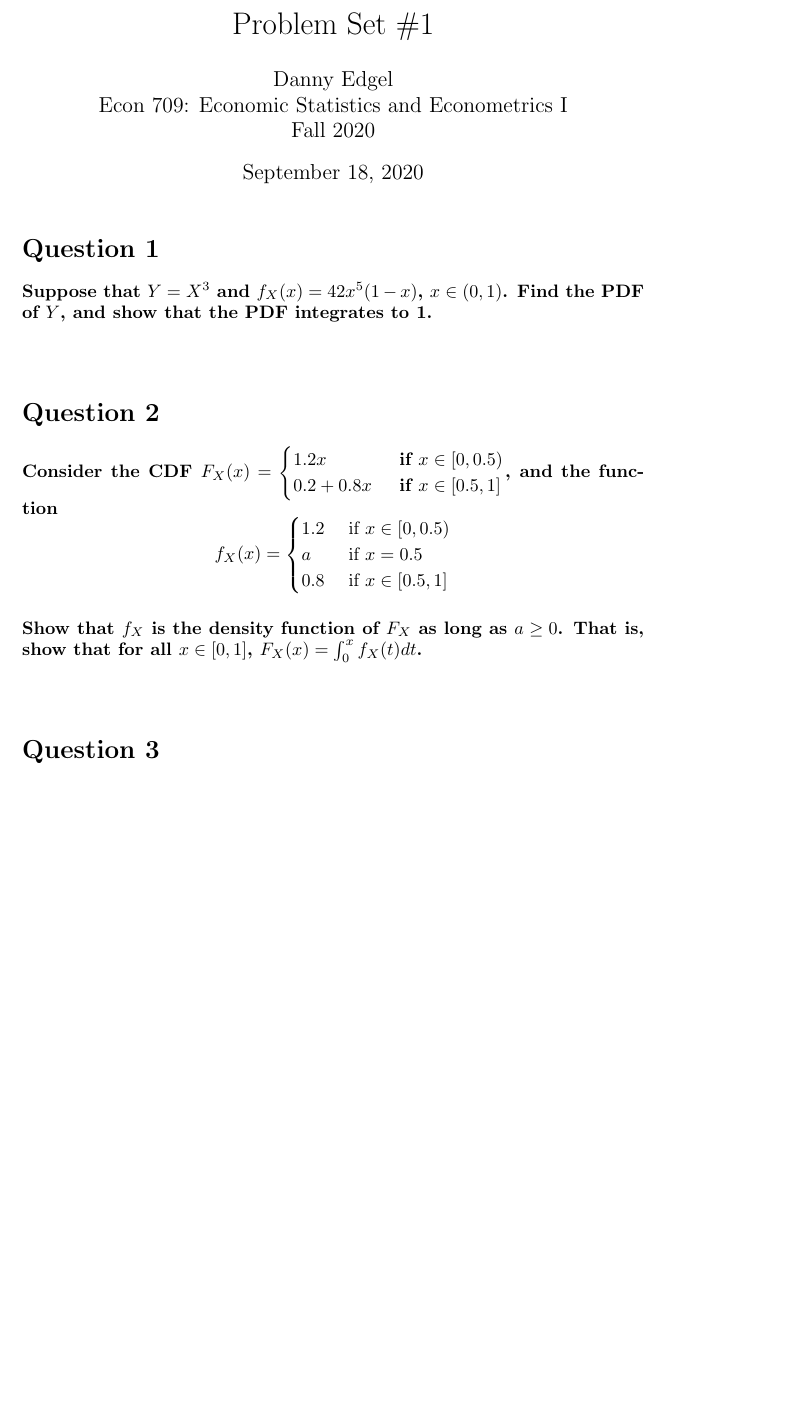
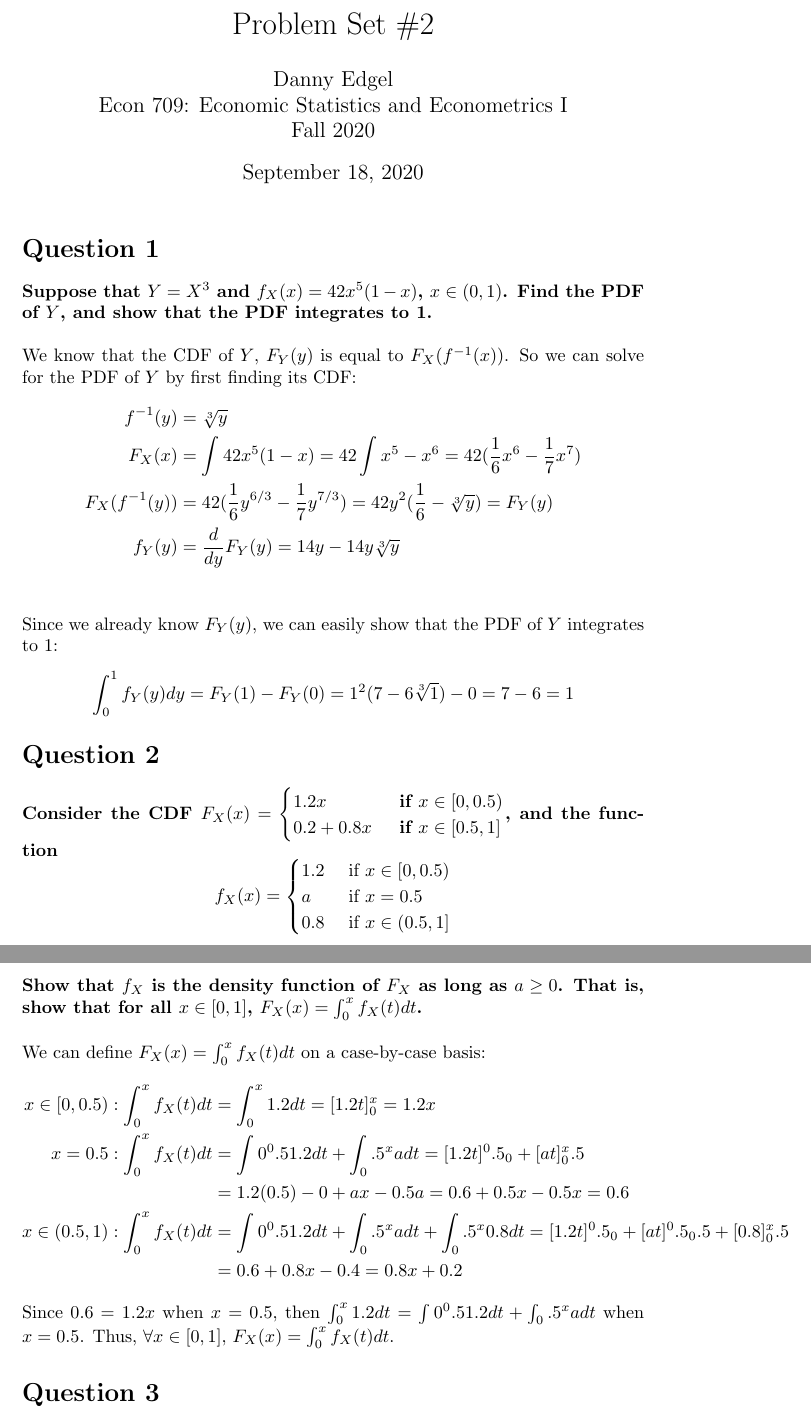
Before and after one commit to dannyedgel/coursework, a LaTeX problem sheet (f20/econ709/problem_sets/PS2/edgel_ps2.tex): part of page 1 of 3 before the commit and two parts of pages 1 and 2 of 3 after it, the two joined at a grey line, cut so that both start at the same text, the shorter picture padded with empty space. Compiled offline with pdfLaTeX.

Commit message:
questions 1 and 2 done

```diff
--- a/f20/econ709/problem_sets/PS2/edgel_ps2.tex
+++ b/f20/econ709/problem_sets/PS2/edgel_ps2.tex
@@ -73,7 +73,7 @@
 
 \begin{document}
 
-\title{	Problem Set \#1 }
+\title{	Problem Set \#2 }
 \author{ 	Danny Edgel 										\\
 			Econ 709: Economic Statistics and Econometrics I	\\
 			Fall 2020											\\
@@ -85,19 +85,37 @@
 \section*{Question 1}
 \textbf{Suppose that $Y=X^3$ and $f_X(x)=42x^5(1-x)$, $x\in(0,1)$. Find the PDF of $Y$, and show that the PDF integrates to 1.}
 \bigskip \\
-
+We know that the CDF of $Y$, $F_Y(y)$ is equal to $F_X(f^{-1}(x))$. So we can solve for the PDF of $Y$ by first finding its CDF:
+\begin{align*}
+	f^{-1}(y)		&= \sqrt[3]{y}																			\\
+	F_X(x)			&=\int42x^5(1-x)=42\int x^5-x^6=42(\frac{1}{6}x^6-\frac{1}{7}x^7)						\\
+	F_X(f^{-1}(y)) 	&= 42(\frac{1}{6}y^{6/3}-\frac{1}{7}y^{7/3})=42y^2(\frac{1}{6}-\sqrt[3]{y}) = F_Y(y)	\\
+	f_Y(y)			&= \frac{d}{dy} F_Y(y) = 14y-14y\sqrt[3]{y}												\\
+\end{align*}
+Since we already know $F_Y(y)$, we can easily show that the PDF of $Y$ integrates to $1$:
+\[
+	\int_0^1 f_Y(y)dy = F_Y(1)-F_Y(0) = 1^2(7-6\sqrt[3]{1}) - 0 = 7-6 = 1
+\]
 
 %%%________________________________________________________________%%%
 
 \section*{Question 2}
 \textbf{Consider the CDF $F_X(x)=\begin{cases}1.2x&\text{   if } x\in[0,0.5) \\ 0.2+0.8x&\text{   if } x\in[0.5,1] \end{cases}$, and the function}
 \[
-	f_X(x)=\begin{cases}1.2&\text{   if } x\in[0,0.5) \\ a&\text{   if } x=0.5 \\ 0.8&\text{   if } x\in[0.5,1]\end{cases}
+	f_X(x)=\begin{cases}1.2&\text{   if } x\in[0,0.5) \\ a&\text{   if } x=0.5 \\ 0.8&\text{   if } x\in(0.5,1]\end{cases}
 \]
 \smallskip \\
 \textbf{Show that $f_X$ is the density function of $F_X$ as long as $a\geq0$. That is, show that for all $x\in[0,1]$, $F_X(x)=\int_0^x f_X(t)dt$.}
 \bigskip \\
-
+We can define $F_X(x)=\int_0^x f_X(t)dt$ on a case-by-case basis:
+\begin{align*}
+	x\in[0,0.5): 	\int_0^x f_X(t)dt	&=\int_0^x 1.2dt = [1.2t]_0^x = 1.2x																\\
+	x=0.5:			\int_0^x f_X(t)dt	&=\int0^0.5 1.2dt + \int_0.5^x a dt = [1.2t]^0.5_0 + [at]^x_0.5 									\\
+										&= 1.2(0.5) - 0 + ax - 0.5a	=0.6 + 0.5x - 0.5x = 0.6												\\
+	x\in(0.5,1):	\int_0^x f_X(t)dt	&=\int0^0.5 1.2dt + \int_0.5^x a dt + \int_0.5^x 0.8dt = [1.2t]^0.5_0 + [at]^0.5_0.5 +[0.8]^x_0.5	\\
+										&= 0.6 + 0.8x - 0.4 = 0.8x + 0.2
+\end{align*}
+Since $0.6=1.2x$ when $x=0.5$, then $\int_0^x 1.2dt=\int0^0.5 1.2dt + \int_0.5^x a dt$ when $x=0.5$. Thus,  $\forall x\in[0,1]$, $F_X(x)=\int_0^x f_X(t)dt$.
 
 
 %%%________________________________________________________________%%%
```
Also changed, not shown: f20/econ709/problem_sets/PS2/edgel_ps2.pdf.
